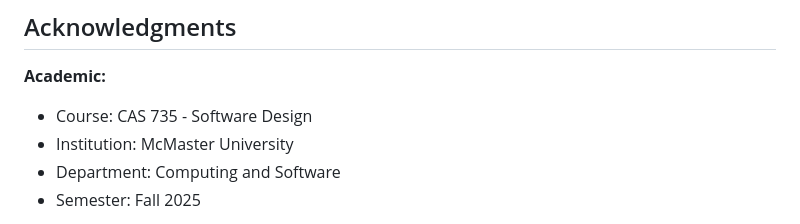
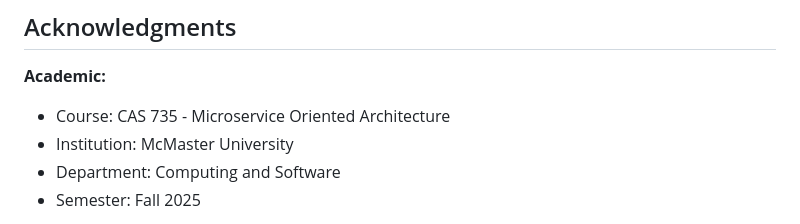
Before and after one commit to abhi-kakadiya/PodcastHub, a Markdown page: README.md, the part around the change. Drawn GitHub-style.

Commit message:
Update course name in acknowledgments section

```diff
--- a/README.md
+++ b/README.md
@@ -379,7 +379,7 @@ MIT License - see LICENSE file
 ## Acknowledgments
 
 **Academic:**
-- Course: CAS 735 - Software Design
+- Course: CAS 735 - Microservice Oriented Architecture
 - Institution: McMaster University
 - Department: Computing and Software
 - Semester: Fall 2025
```
